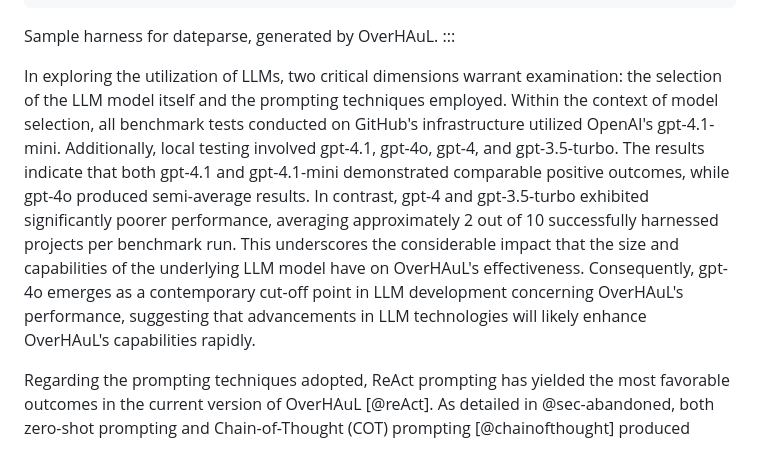
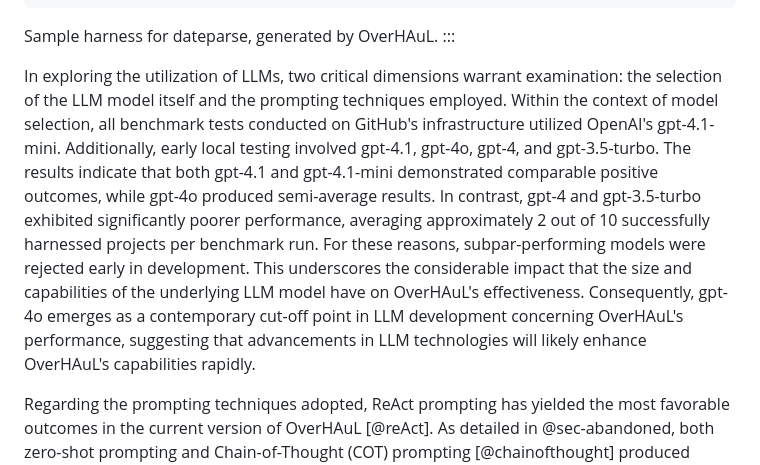
Before and after one commit to kchousos/BSc-Thesis, a Markdown page: chapters/06-results.md, the part around the change. Rendered like a GitHub page.

Commit message:
early local testing of models

```diff
--- a/chapters/06-results.md
+++ b/chapters/06-results.md
@@ -55,7 +55,7 @@ int LLVMFuzzerTestOneInput(const uint8_t *data, size_t size) {
 Sample harness for dateparse, generated by OverHAuL.
 :::
 
-In exploring the utilization of LLMs, two critical dimensions warrant examination: the selection of the LLM model itself and the prompting techniques employed. Within the context of model selection, all benchmark tests conducted on GitHub's infrastructure utilized OpenAI's gpt-4.1-mini. Additionally, local testing involved gpt-4.1, gpt-4o, gpt-4, and gpt-3.5-turbo. The results indicate that both gpt-4.1 and gpt-4.1-mini demonstrated comparable positive outcomes, while gpt-4o produced semi-average results. In contrast, gpt-4 and gpt-3.5-turbo exhibited significantly poorer performance, averaging approximately 2 out of 10 successfully harnessed projects per benchmark run. This underscores the considerable impact that the size and capabilities of the underlying LLM model have on OverHAuL's effectiveness. Consequently, gpt-4o emerges as a contemporary cut-off point in LLM development concerning OverHAuL's performance, suggesting that advancements in LLM technologies will likely enhance OverHAuL's capabilities rapidly.
+In exploring the utilization of LLMs, two critical dimensions warrant examination: the selection of the LLM model itself and the prompting techniques employed. Within the context of model selection, all benchmark tests conducted on GitHub's infrastructure utilized OpenAI's gpt-4.1-mini. Additionally, early local testing involved gpt-4.1, gpt-4o, gpt-4, and gpt-3.5-turbo. The results indicate that both gpt-4.1 and gpt-4.1-mini demonstrated comparable positive outcomes, while gpt-4o produced semi-average results. In contrast, gpt-4 and gpt-3.5-turbo exhibited significantly poorer performance, averaging approximately 2 out of 10 successfully harnessed projects per benchmark run. For these reasons, subpar-performing models were rejected early in development. This underscores the considerable impact that the size and capabilities of the underlying LLM model have on OverHAuL's effectiveness. Consequently, gpt-4o emerges as a contemporary cut-off point in LLM development concerning OverHAuL's performance, suggesting that advancements in LLM technologies will likely enhance OverHAuL's capabilities rapidly.
 
 Regarding the prompting techniques adopted, ReAct prompting has yielded the most favorable outcomes in the current version of OverHAuL [@reAct]. As detailed in @sec-abandoned, both zero-shot prompting and Chain-of-Thought (COT) prompting [@chainofthought] produced similarly unsatisfactory results. A primary challenge in automatic harness generation is ensuring that the generated harness aligns with real-world conditions, particularly in terms of compilation success and effective runtime behavior. This alignment can only be validated through LLM--environment interaction, i.e. within agentic workflows [@giannone2025]. Furthermore, the superior results associated with ReAct prompting can be attributed to its inherent capacity for more sophisticated code exploration.
 
```
